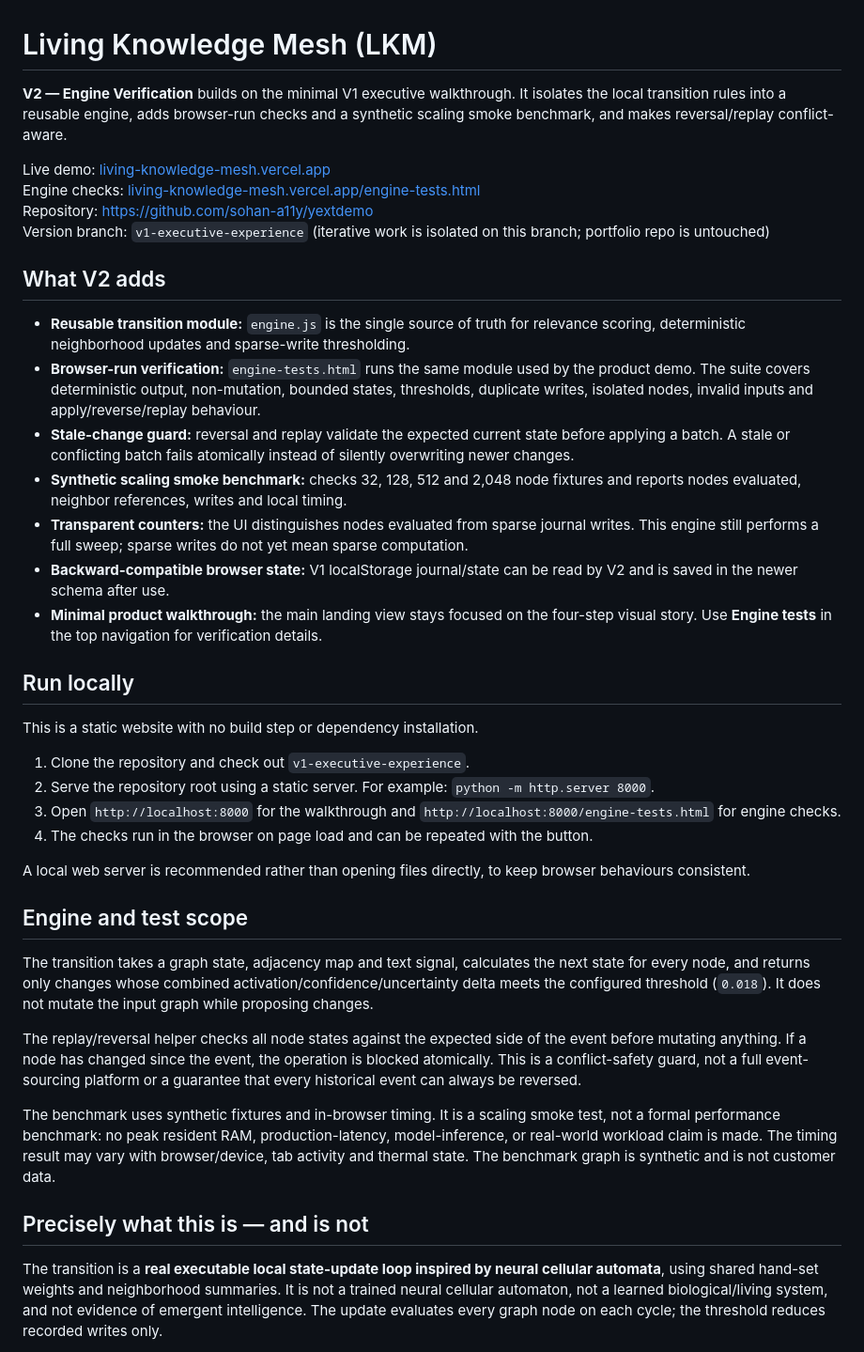
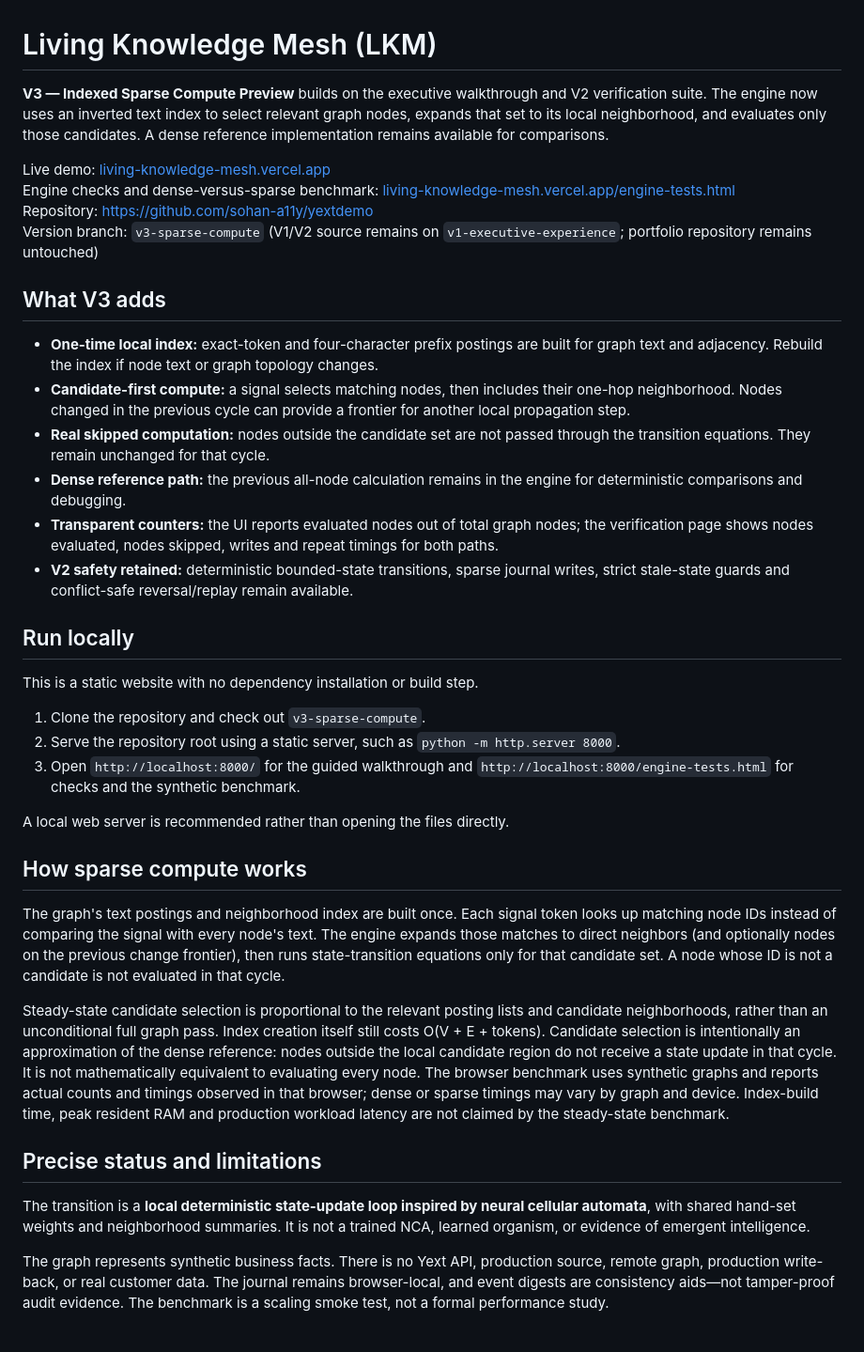
Before and after one commit to sohan-a11y/yextdemo, a Markdown page: README.md, the part around one of its changes. Shown at 94% size. Drawn GitHub-style.

Commit message:
Document V3 indexed sparse compute and limitations

```diff
--- a/README.md
+++ b/README.md
@@ -1,42 +1,40 @@
 # Living Knowledge Mesh (LKM)
 
-**V2 — Engine Verification** builds on the minimal V1 executive walkthrough. It isolates the local transition rules into a reusable engine, adds browser-run checks and a synthetic scaling smoke benchmark, and makes reversal/replay conflict-aware.
+**V3 — Indexed Sparse Compute Preview** builds on the executive walkthrough and V2 verification suite. The engine now uses an inverted text index to select relevant graph nodes, expands that set to its local neighborhood, and evaluates only those candidates. A dense reference implementation remains available for comparisons.
 
 Live demo: [living-knowledge-mesh.vercel.app](https://living-knowledge-mesh.vercel.app)
-Engine checks: [living-knowledge-mesh.vercel.app/engine-tests.html](https://living-knowledge-mesh.vercel.app/engine-tests.html)
+Engine checks and dense-versus-sparse benchmark: [living-knowledge-mesh.vercel.app/engine-tests.html](https://living-knowledge-mesh.vercel.app/engine-tests.html)
 Repository: https://github.com/sohan-a11y/yextdemo
-Version branch: `v1-executive-experience` (iterative work is isolated on this branch; portfolio repo is untouched)
+Version branch: `v3-sparse-compute` (V1/V2 source remains on `v1-executive-experience`; portfolio repository remains untouched)
 
-## What V2 adds
+## What V3 adds
 
-- **Reusable transition module:** `engine.js` is the single source of truth for relevance scoring, deterministic neighborhood updates and sparse-write thresholding.
-- **Browser-run verification:** `engine-tests.html` runs the same module used by the product demo. The suite covers deterministic output, non-mutation, bounded states, thresholds, duplicate writes, isolated nodes, invalid inputs and apply/reverse/replay behaviour.
-- **Stale-change guard:** reversal and replay validate the expected current state before applying a batch. A stale or conflicting batch fails atomically instead of silently overwriting newer changes.
-- **Synthetic scaling smoke benchmark:** checks 32, 128, 512 and 2,048 node fixtures and reports nodes evaluated, neighbor references, writes and local timing.
-- **Transparent counters:** the UI distinguishes nodes evaluated from sparse journal writes. This engine still performs a full sweep; sparse writes do not yet mean sparse computation.
-- **Backward-compatible browser state:** V1 localStorage journal/state can be read by V2 and is saved in the newer schema after use.
-- **Minimal product walkthrough:** the main landing view stays focused on the four-step visual story. Use **Engine tests** in the top navigation for verification details.
+- **One-time local index:** exact-token and four-character prefix postings are built for graph text and adjacency. Rebuild the index if node text or graph topology changes.
+- **Candidate-first compute:** a signal selects matching nodes, then includes their one-hop neighborhood. Nodes changed in the previous cycle can provide a frontier for another local propagation step.
+- **Real skipped computation:** nodes outside the candidate set are not passed through the transition equations. They remain unchanged for that cycle.
+- **Dense reference path:** the previous all-node calculation remains in the engine for deterministic comparisons and debugging.
+- **Transparent counters:** the UI reports evaluated nodes out of total graph nodes; the verification page shows nodes evaluated, nodes skipped, writes and repeat timings for both paths.
+- **V2 safety retained:** deterministic bounded-state transitions, sparse journal writes, strict stale-state guards and conflict-safe reversal/replay remain available.
 
 ## Run locally
 
-This is a static website with no build step or dependency installation.
+This is a static website with no dependency installation or build step.
 
-1. Clone the repository and check out `v1-executive-experience`.
-2. Serve the repository root using a static server. For example: `python -m http.server 8000`.
-3. Open `http://localhost:8000` for the walkthrough and `http://localhost:8000/engine-tests.html` for engine checks.
-4. The checks run in the browser on page load and can be repeated with the button.
+1. Clone the repository and check out `v3-sparse-compute`.
+2. Serve the repository root using a static server, such as `python -m http.server 8000`.
+3. Open `http://localhost:8000/` for the guided walkthrough and `http://localhost:8000/engine-tests.html` for checks and the synthetic benchmark.
 
-A local web server is recommended rather than opening files directly, to keep browser behaviours consistent.
+A local web server is recommended rather than opening the files directly.
 
-## Engine and test scope
+## How sparse compute works
 
-The transition takes a graph state, adjacency map and text signal, calculates the next state for every node, and returns only changes whose combined activation/confidence/uncertainty delta meets the configured threshold (`0.018`). It does not mutate the input graph while proposing changes.
+The graph's text postings and neighborhood index are built once. Each signal token looks up matching node IDs instead of comparing the signal with every node's text. The engine expands those matches to direct neighbors (and optionally nodes on the previous change frontier), then runs state-transition equations only for that candidate set. A node whose ID is not a candidate is not evaluated in that cycle.
 
-The replay/reversal helper checks all node states against the expected side of the event before mutating anything. If a node has changed since the event, the operation is blocked atomically. This is a conflict-safety guard, not a full event-sourcing platform or a guarantee that every historical event can always be reversed.
+Steady-state candidate selection is proportional to the relevant posting lists and candidate neighborhoods, rather than an unconditional full graph pass. Index creation itself still costs O(V + E + tokens). Candidate selection is intentionally an approximation of the dense reference: nodes outside the local candidate region do not receive a state update in that cycle. It is not mathematically equivalent to evaluating every node. The browser benchmark uses synthetic graphs and reports actual counts and timings observed in that browser; dense or sparse timings may vary by graph and device. Index-build time, peak resident RAM and production workload latency are not claimed by the steady-state benchmark.
 
-The benchmark uses synthetic fixtures and in-browser timing. It is a scaling smoke test, not a formal performance benchmark: no peak resident RAM, production-latency, model-inference, or real-world workload claim is made. The timing result may vary with browser/device, tab activity and thermal state. The benchmark graph is synthetic and is not customer data.
+## Precise status and limitations
 
-## Precisely what this is — and is not
+The transition is a **local deterministic state-update loop inspired by neural cellular automata**, with shared hand-set weights and neighborhood summaries. It is not a trained NCA, learned organism, or evidence of emergent intelligence.
 
-The transition is a **real executable local state-update loop inspired by neural cellular automata**, using shared hand-set weights and neighborhood summaries. It is not a trained neural cellular automaton, not a learned biological/living system, and not evidence of emergent intelligence. The update evaluates every graph node on each cycle; the threshold reduces recorded writes only.
+The graph represents synthetic business facts. There is no Yext API, production source, remote graph, production write-back, or real customer data. The journal remains browser-local, and event digests are consistency aids—not tamper-proof audit evidence. The benchmark is a scaling smoke test, not a formal performance study.
 
```
Also changed, not shown: other parts of README.md (+6 -22 lines).
